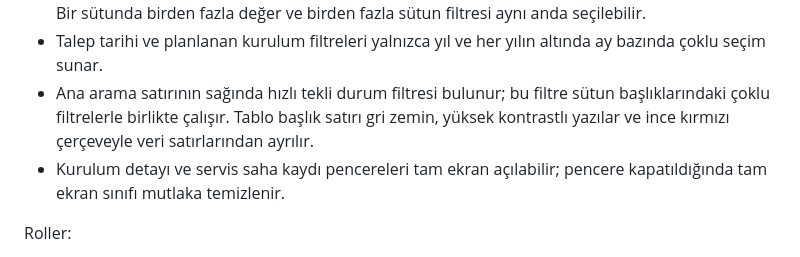
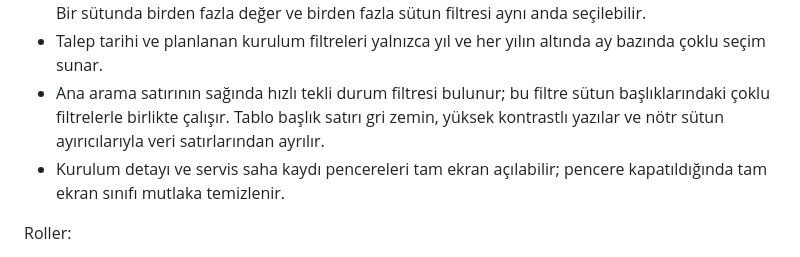
Before and after one commit to remzisakin/CPI_CPS_Kurulum_Takip, a Markdown page: PROJECT_CONTEXT.md, the part around the change. Drawn GitHub-style.

Commit message:
Tablo başlığındaki kırmızı çerçeveyi kaldır

```diff
--- a/PROJECT_CONTEXT.md
+++ b/PROJECT_CONTEXT.md
@@ -31,7 +31,7 @@ Uygulama:
 - Kurulumlar listesindeki bağımsız gelişmiş filtre paneli kaldırılmıştır; filtreleme tablo başlıklarındaki sütun filtreleriyle yapılır.
 - Kurulum tablosundaki müşteri, SO No, talep tarihi, satış mühendisi, durum, planlanan kurulum, teknisyen ve ilerleme başlıklarının her birinde Excel benzeri çoktan seçmeli sütun filtresi bulunur. Bir sütunda birden fazla değer ve birden fazla sütun filtresi aynı anda seçilebilir.
 - Talep tarihi ve planlanan kurulum filtreleri yalnızca yıl ve her yılın altında ay bazında çoklu seçim sunar.
-- Ana arama satırının sağında hızlı tekli durum filtresi bulunur; bu filtre sütun başlıklarındaki çoklu filtrelerle birlikte çalışır. Tablo başlık satırı gri zemin, yüksek kontrastlı yazılar ve ince kırmızı çerçeveyle veri satırlarından ayrılır.
+- Ana arama satırının sağında hızlı tekli durum filtresi bulunur; bu filtre sütun başlıklarındaki çoklu filtrelerle birlikte çalışır. Tablo başlık satırı gri zemin, yüksek kontrastlı yazılar ve nötr sütun ayırıcılarıyla veri satırlarından ayrılır.
 - Kurulum detayı ve servis saha kaydı pencereleri tam ekran açılabilir; pencere kapatıldığında tam ekran sınıfı mutlaka temizlenir.
 
 Roller:
```
